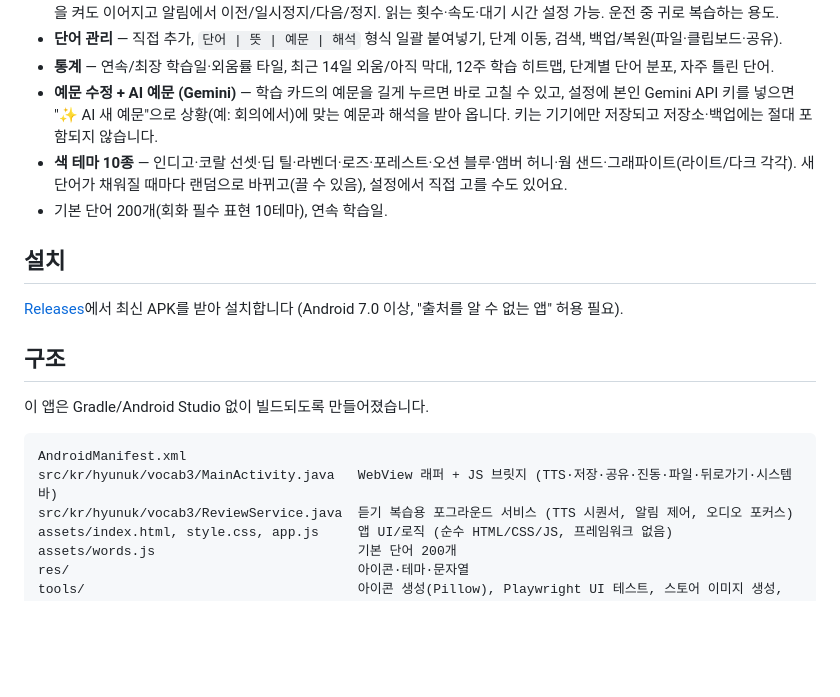
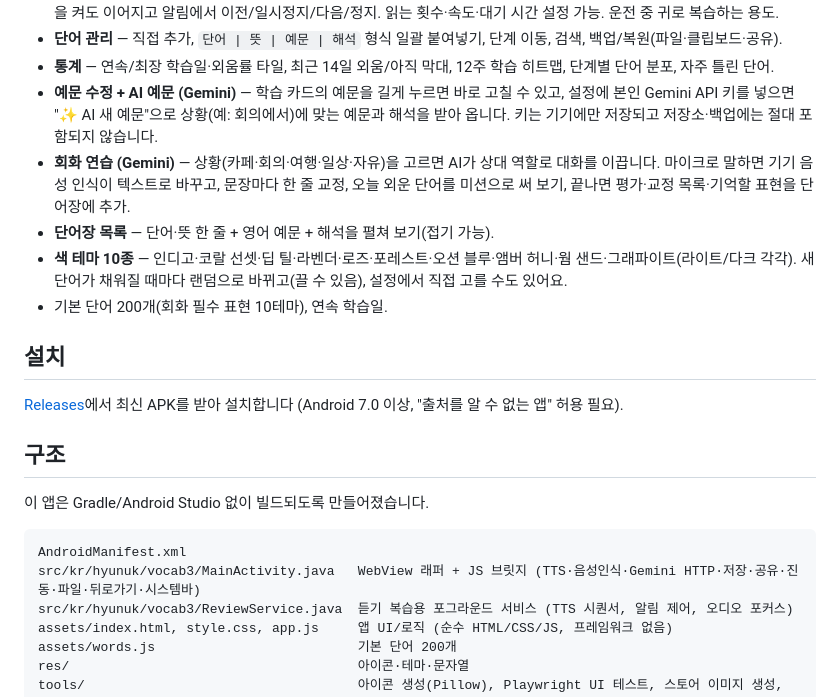
Before and after one commit to Seobuk/vocab3, a Markdown page: README.md, the part around the change. Rendered like a GitHub page; blank space fills up the shorter version.

````diff
--- a/README.md
+++ b/README.md
@@ -22,6 +22,8 @@
 - **단어 관리** — 직접 추가, `단어 | 뜻 | 예문 | 해석` 형식 일괄 붙여넣기, 단계 이동, 검색, 백업/복원(파일·클립보드·공유).
 - **통계** — 연속/최장 학습일·외움률 타일, 최근 14일 외움/아직 막대, 12주 학습 히트맵, 단계별 단어 분포, 자주 틀린 단어.
 - **예문 수정 + AI 예문 (Gemini)** — 학습 카드의 예문을 길게 누르면 바로 고칠 수 있고, 설정에 본인 Gemini API 키를 넣으면 "✨ AI 새 예문"으로 상황(예: 회의에서)에 맞는 예문과 해석을 받아 옵니다. 키는 기기에만 저장되고 저장소·백업에는 절대 포함되지 않습니다.
+- **회화 연습 (Gemini)** — 상황(카페·회의·여행·일상·자유)을 고르면 AI가 상대 역할로 대화를 이끕니다. 마이크로 말하면 기기 음성 인식이 텍스트로 바꾸고, 문장마다 한 줄 교정, 오늘 외운 단어를 미션으로 써 보기, 끝나면 평가·교정 목록·기억할 표현을 단어장에 추가.
+- **단어장 목록** — 단어·뜻 한 줄 + 영어 예문 + 해석을 펼쳐 보기(접기 가능).
 - **색 테마 10종** — 인디고·코랄 선셋·딥 틸·라벤더·로즈·포레스트·오션 블루·앰버 허니·웜 샌드·그래파이트(라이트/다크 각각). 새 단어가 채워질 때마다 랜덤으로 바뀌고(끌 수 있음), 설정에서 직접 고를 수도 있어요.
 - 기본 단어 200개(회화 필수 표현 10테마), 연속 학습일.
 
@@ -35,7 +37,7 @@
 
 ```
 AndroidManifest.xml
-src/kr/hyunuk/vocab3/MainActivity.java   WebView 래퍼 + JS 브릿지 (TTS·저장·공유·진동·파일·뒤로가기·시스템바)
+src/kr/hyunuk/vocab3/MainActivity.java   WebView 래퍼 + JS 브릿지 (TTS·음성인식·Gemini HTTP·저장·공유·진동·파일·뒤로가기·시스템바)
 src/kr/hyunuk/vocab3/ReviewService.java  듣기 복습용 포그라운드 서비스 (TTS 시퀀서, 알림 제어, 오디오 포커스)
 assets/index.html, style.css, app.js     앱 UI/로직 (순수 HTML/CSS/JS, 프레임워크 없음)
 assets/words.js                          기본 단어 200개
````
Also changed, not shown: store/store_listing.md (+2 -1 lines), docs/screenshots/15_talk.png (added), 8 other files.
